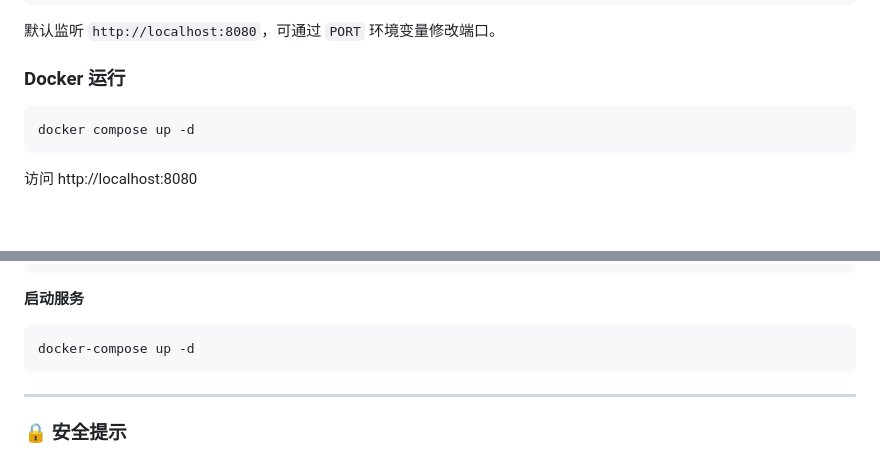
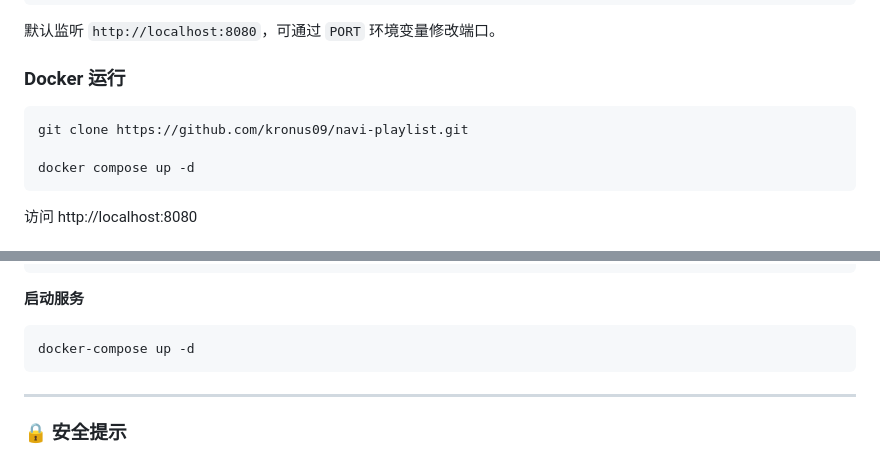
Before and after one commit to kronus09/navi-playlist, a Markdown page: README.md, 2 parts joined by grey strips. Rendered like a GitHub page; blank space fills up the shorter version.

````diff
--- a/README.md
+++ b/README.md
@@ -69,6 +69,8 @@ go run ./cmd/server
 ### Docker 运行
 
 ```bash
+git clone https://github.com/kronus09/navi-playlist.git
+
 docker compose up -d
 ```
 
@@ -97,7 +99,7 @@ docker compose up -d
        #   - ./config.yaml:/app/config.yaml  # 自定义配置
 ```
 **启动服务**
- ```
+ ```bash
 docker-compose up -d
  ```
 
````
